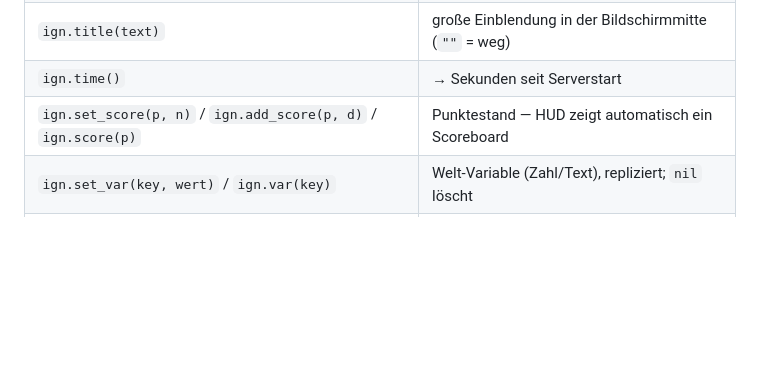
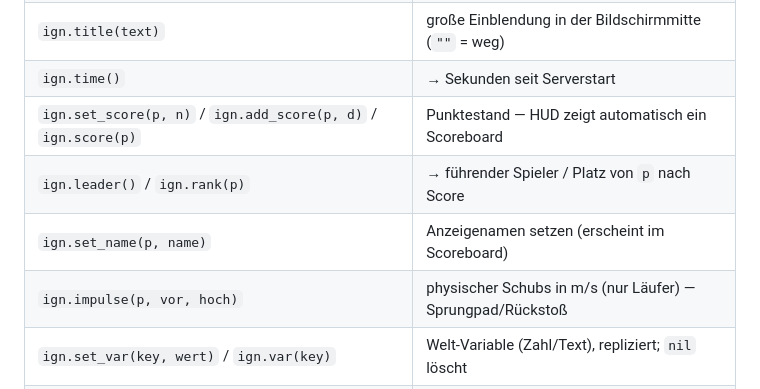
Before and after one commit to magiatus/ignition, a Markdown page: worlds/README.md, the part around the change. Rendered like a GitHub page; blank space fills up the shorter version.

Commit message:
Batch 3: impulse, leader, rank, set_name (api_version 8)
Co-Authored-By: Claude Opus 4.8 <noreply@anthropic.com>

```diff
--- a/worlds/README.md
+++ b/worlds/README.md
@@ -115,6 +115,9 @@ Rennen oder Angeln baust DU aus diesen Bausteinen, siehe [`race.lua`](race.lua))
 | `ign.title(text)` | große Einblendung in der Bildschirmmitte (`""` = weg) |
 | `ign.time()` | → Sekunden seit Serverstart |
 | `ign.set_score(p, n)` / `ign.add_score(p, d)` / `ign.score(p)` | Punktestand — HUD zeigt automatisch ein Scoreboard |
+| `ign.leader()` / `ign.rank(p)` | → führender Spieler / Platz von `p` nach Score |
+| `ign.set_name(p, name)` | Anzeigenamen setzen (erscheint im Scoreboard) |
+| `ign.impulse(p, vor, hoch)` | physischer Schubs in m/s (nur Läufer) — Sprungpad/Rückstoß |
 | `ign.set_var(key, wert)` / `ign.var(key)` | Welt-Variable (Zahl/Text), repliziert; `nil` löscht |
 | `ign.store(key, wert)` / `ign.load(key)` | welt-lokale **Persistenz** (überlebt Neustart), Quota 256 Keys |
 | `ign.marker(name, lat, lon [, color])` / `ign.remove_marker(name)` | Welt-Marker (HUD projiziert + Rand-Pfeil) |
```
